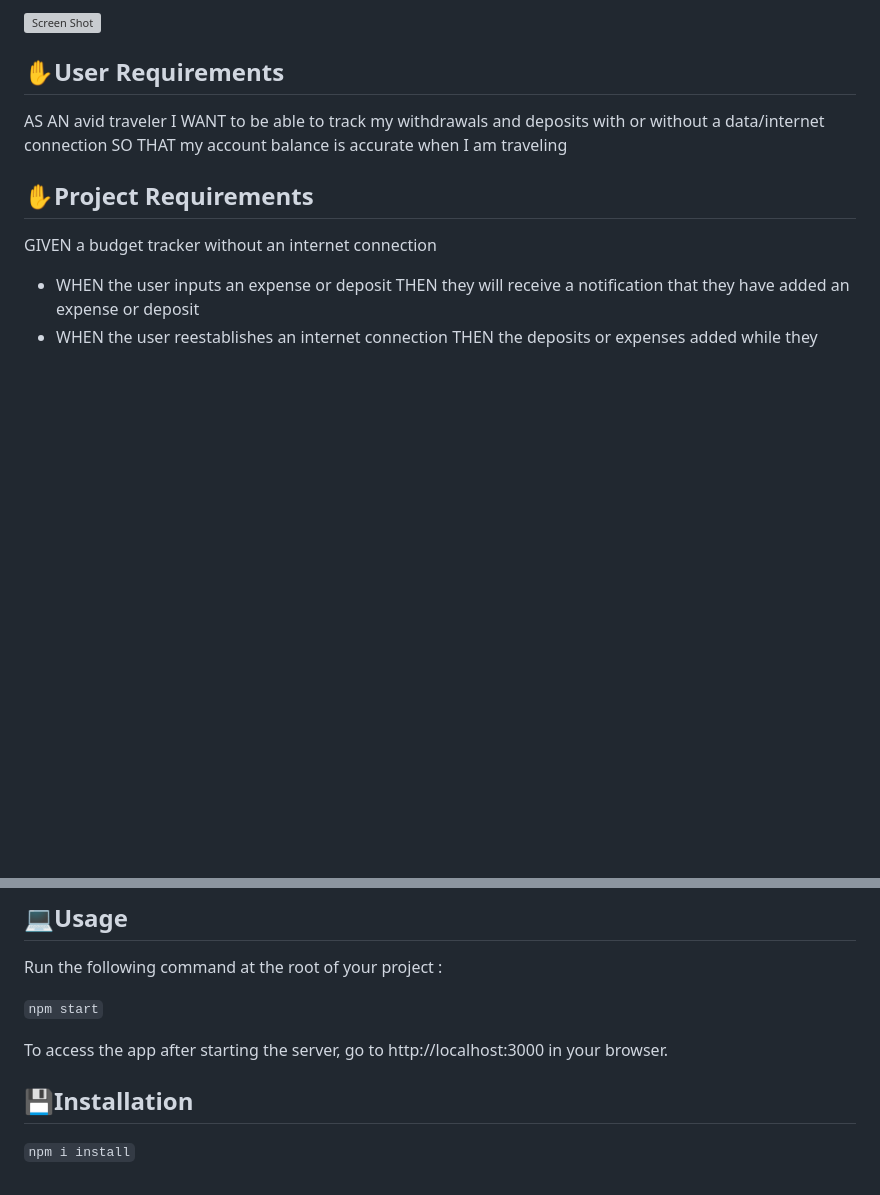
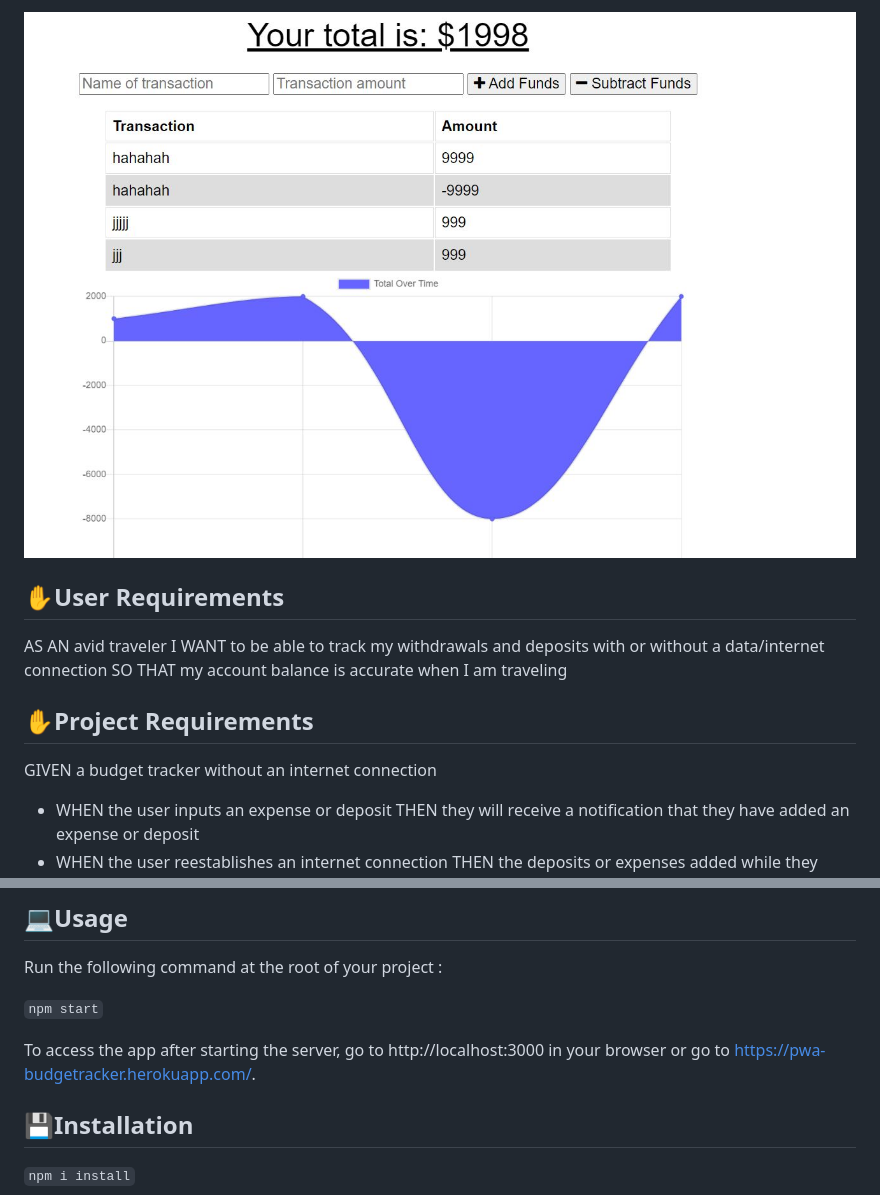
Before and after one commit to fizzaaz/budget-tracker, a Markdown page: README.md, 2 parts joined by grey strips. GitHub-like rendering; pictures changed too: public/assets/images/ss.JPG (added); blank space fills up the shorter version; grey boxes are pictures that could not be loaded.

```diff
--- a/README.md
+++ b/README.md
@@ -32,7 +33,6 @@ Budget Tracker is a progressive web application that allows users to track their
 
 
-![Screen Shot](./assets/DEMO.gif)
-
+![Screen Shot](./public/assets/images/ss.JPG)
 
 ## ✋User Requirements
 
@@ -62,7 +62,7 @@ Run the following command at the root of your project :
 
 `npm start`
 
-To access the app after starting the server, go to http://localhost:3000 in your browser.
+To access the app after starting the server, go to http://localhost:3000 in your browser or go to https://pwa-budgetracker.herokuapp.com/.
 
 ## 💾Installation
 
```
Also changed, not shown: other parts of README.md (+2 -1 lines).
